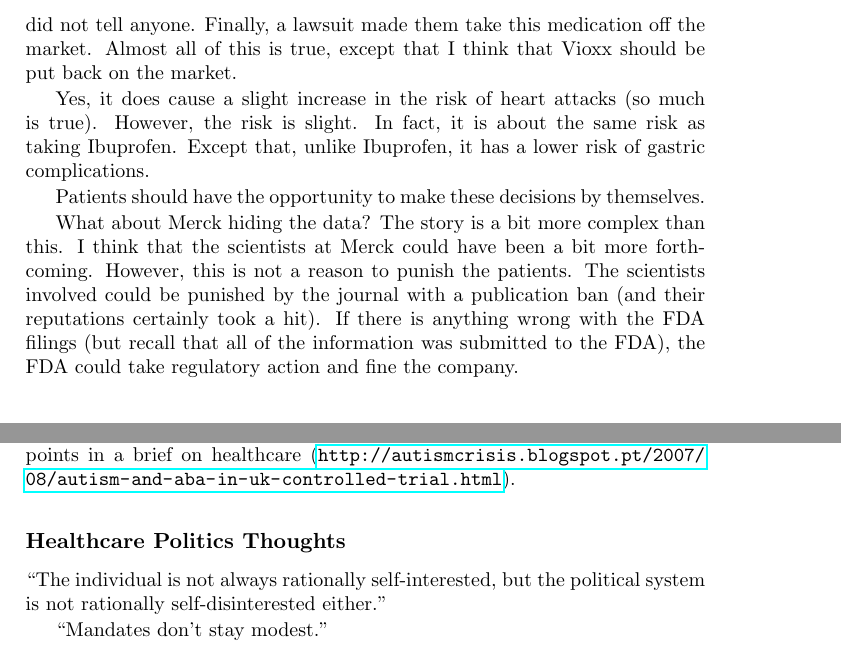
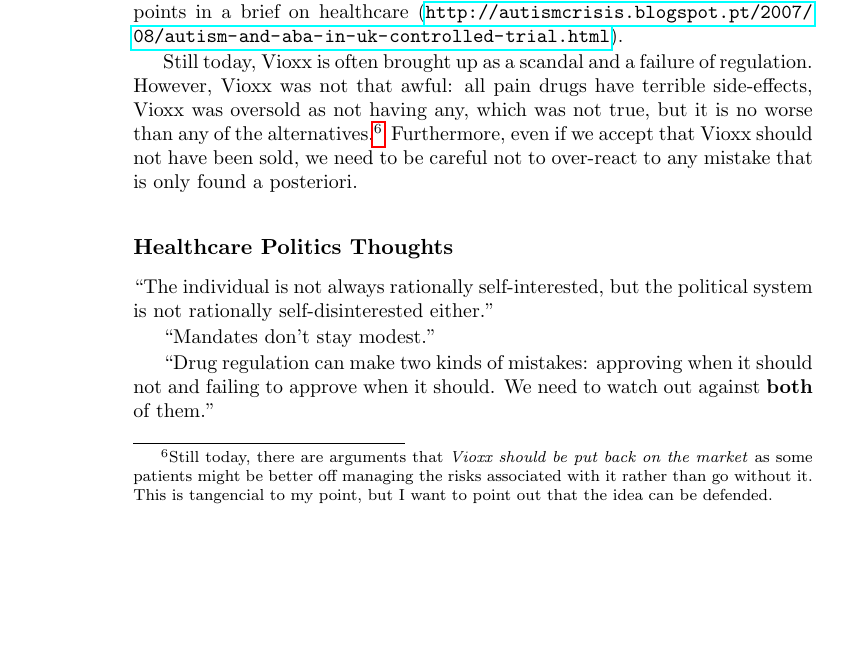
Before and after one commit to luispedro/libertarian-welfare, a LaTeX thesis (book/libertarian-welfare.tex, which reads book/healthcare.tex): two parts of pages 5 and 7 of 11 before the commit and part of page 6 of 10 after it, the two joined at a grey line, cut at the place of the change, the shorter picture padded with empty space. Compiled offline with pdfLaTeX.

Commit message:
ENH Turn a weak section into a footnote

```diff
--- a/book/healthcare.tex
+++ b/book/healthcare.tex
@@ -6,29 +6,6 @@ Why is health care so expensive in the United States?
 Most other industries are dominated by \emph{almost as good and so much
 cheaper} competition. Health care is dominated by \emph{just slightly better
 and so much more expensive} competition.
-
-\section{Should Vioxx be Back on the Market?}
-
-The received wisdom on Vioxx goes somewhat like this: Merck was making a lot of
-money selling Vioxx. It turned out that it caused heart attacks, but they did
-not tell anyone. Finally, a lawsuit made them take this medication off the
-market. Almost all of this is true, except that I think that Vioxx should be
-put back on the market.
-
-Yes, it does cause a slight increase in the risk of heart attacks (so much is
-true). However, the risk is slight. In fact, it is about the same risk as
-taking Ibuprofen. Except that, unlike Ibuprofen, it has a lower risk of gastric
-complications.
-
-Patients should have the opportunity to make these decisions by themselves.
-
-What about Merck hiding the data? The story is a bit more complex than this. I
-think that the scientists at Merck could have been a bit more forthcoming.
-However, this is not a reason to punish the patients. The scientists involved
-could be punished by the journal with a publication ban (and their reputations
-certainly took a hit). If there is anything wrong with the FDA filings (but
-recall that all of the information was submitted to the FDA), the FDA could
-take regulatory action and fine the company.
 
 \section{Can the government buy healthcare?}
 
@@ -116,9 +93,24 @@ anarcho-capitalists. Michael Mandel at the Progressive Policy Institute has
 made exactly these points in a brief on healthcare
 (\url{http://autismcrisis.blogspot.pt/2007/08/autism-and-aba-in-uk-controlled-trial.html}).
 
+Still today, Vioxx is often brought up as a scandal and a failure of
+regulation. However, Vioxx was not that awful: all pain drugs have terrible
+side-effects, Vioxx was oversold as not having any, which was not true, but it
+is no worse than any of the alternatives.\footnote{Still today, there are
+arguments that \emph{Vioxx should be put back on the market} as some patients
+might be better off managing the risks associated with it rather than go
+without it. This is tangencial to my point, but I want to point out that the
+idea can be defended.} Furthermore, even if we accept that Vioxx should not
+have been sold, we need to be careful not to over-react to any mistake that is
+only found a posteriori.
+
 \subsection{Healthcare Politics Thoughts}
 
 ``The individual is not always rationally self-interested, but the political
 system is not rationally self-disinterested either.''
 
 ``Mandates don't stay modest.''
+
+``Drug regulation can make two kinds of mistakes: approving when it should not
+and failing to approve when it should. We need to watch out against
+\textbf{both} of them.''
```
